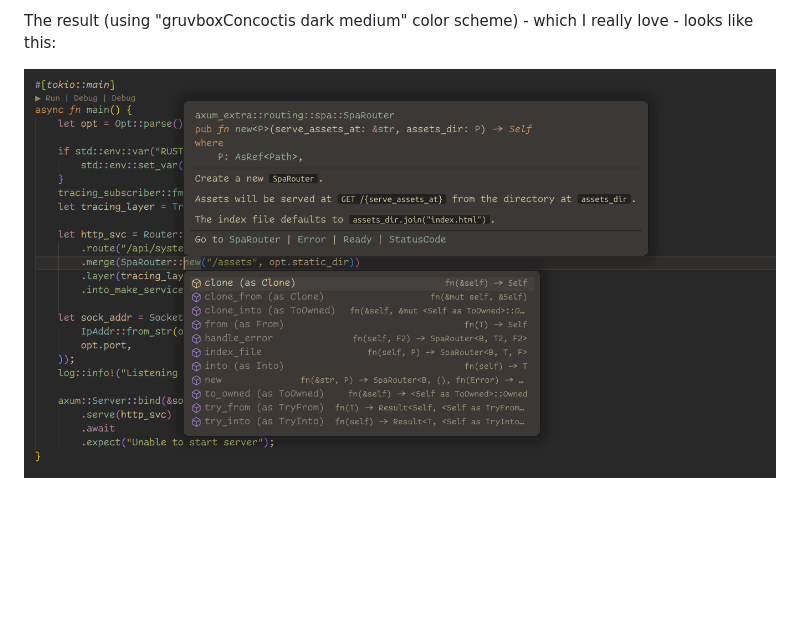
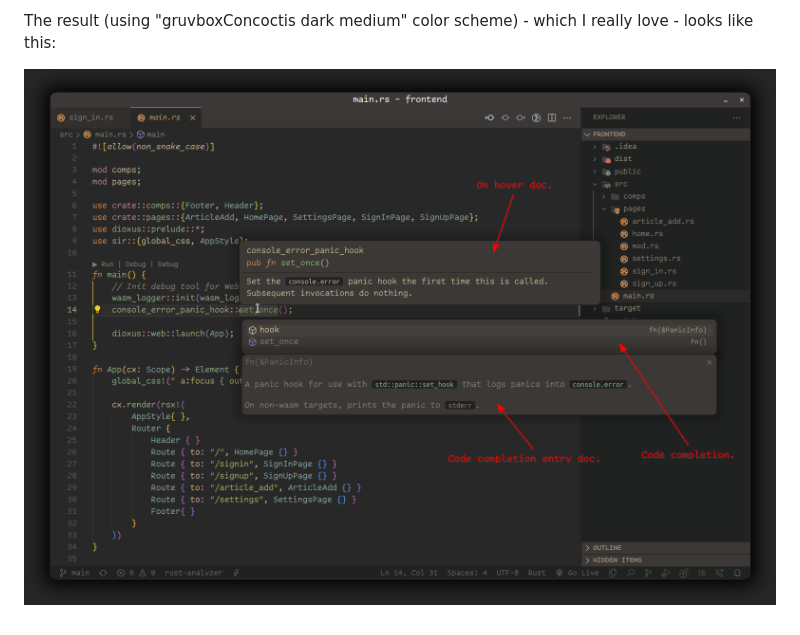
Before and after one commit to dxps/design-assets, a Markdown page: vscode/custom_css/readme.md, the part around the change. Drawn GitHub-style; pictures changed too: vscode/images/2022-08-13___popups_custom_css.png (deleted), vscode/images/2022-08-21___vscode_rounded_popups_with_custom_css.png (added); blank space fills up the shorter version.

Commit message:
doc(vscode): changes sync

```diff
--- a/vscode/custom_css/readme.md
+++ b/vscode/custom_css/readme.md
@@ -38,4 +38,4 @@ Note: If you update the CSS file, you have to re-run _Enable Custom CSS and JS L
 
 The result (using "gruvboxConcoctis dark medium" color scheme) - which I really love - looks like this:
 
-![](../images/2022-08-13___popups_custom_css.png)
+![](../images/2022-08-21___vscode_rounded_popups_with_custom_css.png)
```
Also changed, not shown: vscode/images/qiita_theme.png (renamed from vscode/qiita_theme.png), 2 other files.
